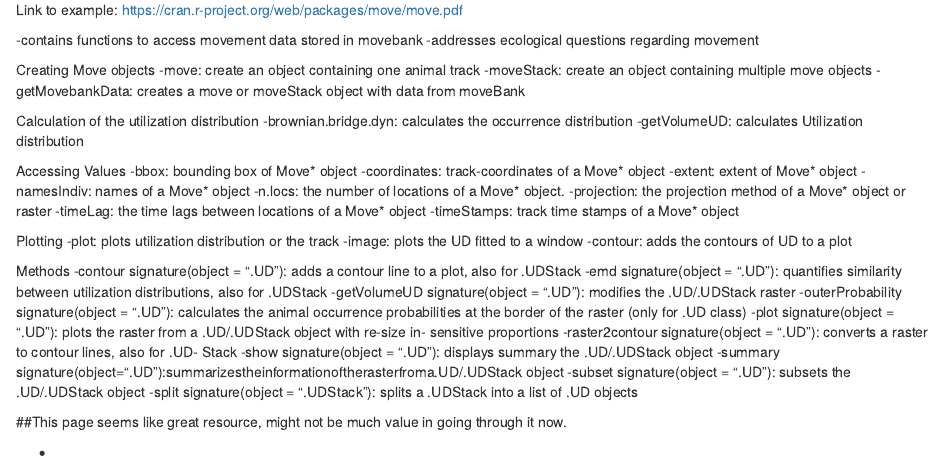
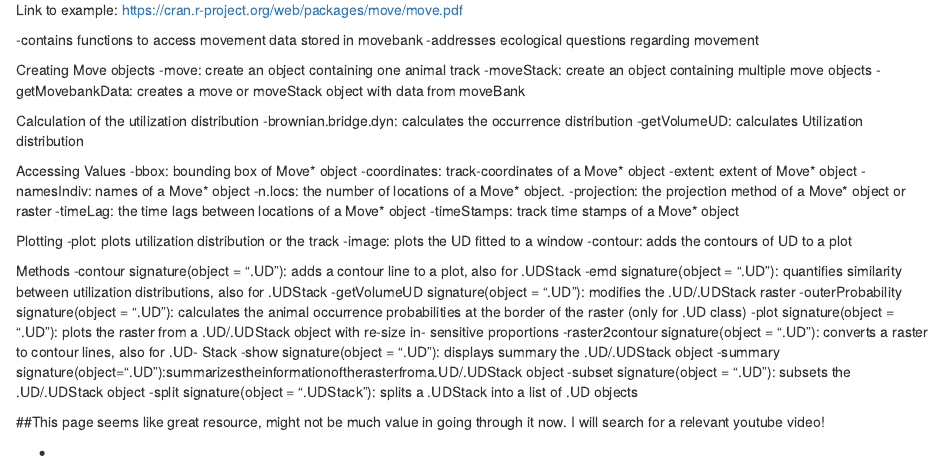
Before and after one commit to jeff-grayum/R_MovePackage, an R Markdown document (MovePackage.Rmd): the page in a window 1100 px wide, from 520 px down. Rendered offline with R 4.5, knitr and Pandoc, with nearby package versions.

```diff
--- a/MovePackage.Rmd
+++ b/MovePackage.Rmd
@@ -62,7 +62,7 @@
 -subset signature(object = ".UD"): subsets the .UD/.UDStack object
 -split signature(object = ".UDStack"): splits a .UDStack into a list of .UD objects
 
-##This page seems like great resource, might not be much value in going through it now.
+##This page seems like great resource, might not be much value in going through it now. I will search for a relevant youtube video!
 
 
 
```
